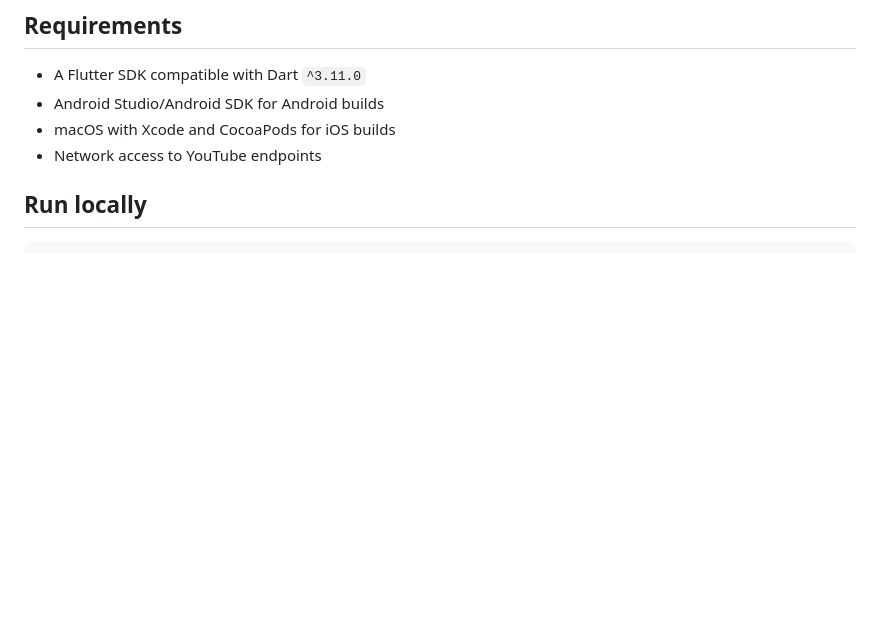
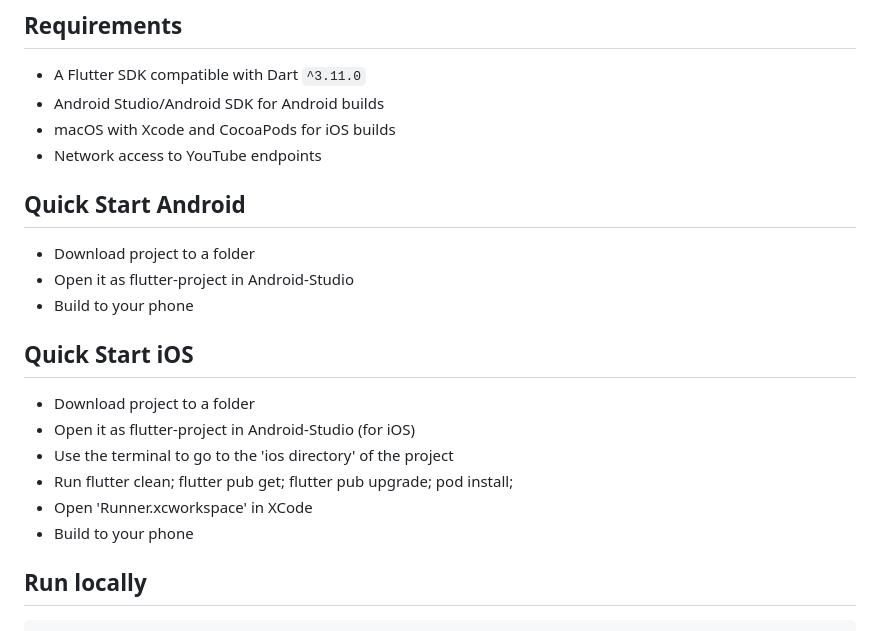
Before and after one commit to scr3wyoutoo/MyTube, a Markdown page: README.md, the part around the change. Drawn GitHub-style; blank space fills up the shorter version.

```diff
--- a/README.md
+++ b/README.md
@@ -34,6 +34,21 @@ Android and iOS are the primary targets. The repository also contains Flutter-ge
 - Android Studio/Android SDK for Android builds
 - macOS with Xcode and CocoaPods for iOS builds
 - Network access to YouTube endpoints
+
+## Quick Start Android
+
+- Download project to a folder
+- Open it as flutter-project in Android-Studio
+- Build to your phone
+
+## Quick Start iOS
+
+- Download project to a folder
+- Open it as flutter-project in Android-Studio (for iOS)
+- Use the terminal to go to the 'ios directory' of the project
+- Run flutter clean; flutter pub get; flutter pub upgrade; pod install;
+- Open 'Runner.xcworkspace' in XCode
+- Build to your phone
 
 ## Run locally
 
```
